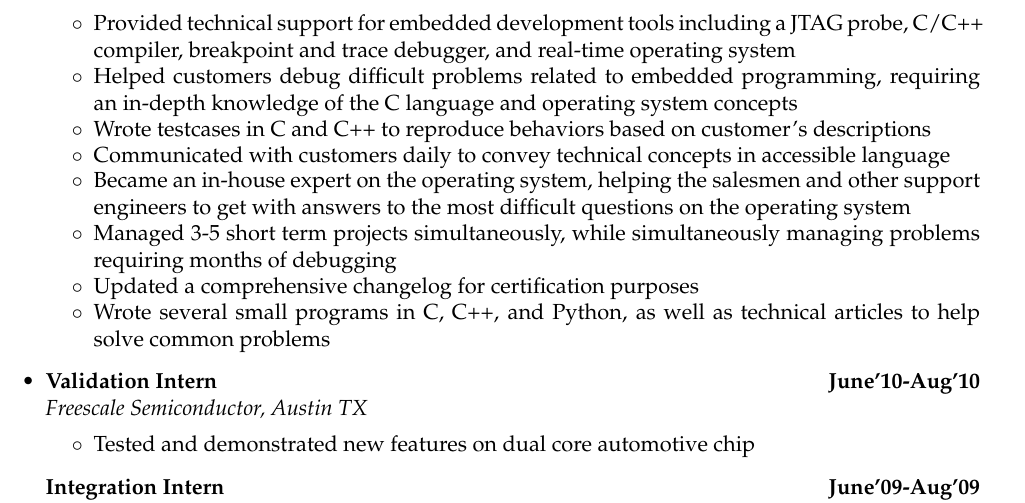
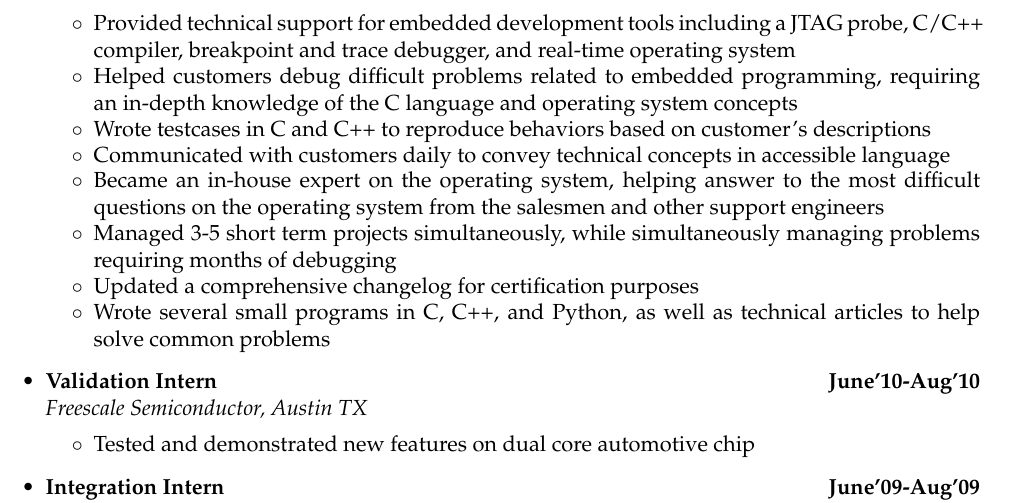
Before and after one commit to jefflbeckman/jeffrey-beckman-resume, a LaTeX CV (jeff-beckman-resume.tex): part of the page, cut so that both start at the same text. Compiled offline with pdfLaTeX.

Commit message:
typo fix in FCE description

```diff
--- a/jeff-beckman-resume.tex
+++ b/jeff-beckman-resume.tex
@@ -111,7 +111,7 @@ Science and Engineering Magnet\indent  	& High School 					& \indent May 2007\in
 	\item Helped customers debug difficult problems related to embedded programming, requiring an in-depth knowledge of the C language and operating system concepts
 	\item Wrote testcases in C and C++ to reproduce behaviors based on customer's descriptions
 	\item Communicated with customers daily to convey technical concepts in accessible language
-	\item Became an in-house expert on the operating system, helping the salesmen and other support engineers to get with answers to the most difficult  questions on the operating system
+	\item Became an in-house expert on the operating system, helping answer to the most difficult questions on the operating system from the salesmen and other support engineers
 	\item Managed 3-5 short term projects simultaneously, while simultaneously managing problems requiring months of debugging
 	\item Updated a comprehensive changelog for certification purposes
 	\item Wrote several small programs  in C, C++, and Python, as well as technical articles to help solve common problems
```
Also changed, not shown: jeff-beckman-resume.pdf, jeff-beckman-resume.tex (1 more changed lines).
